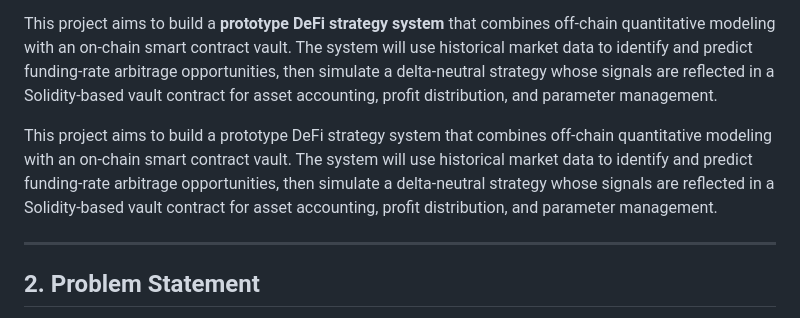
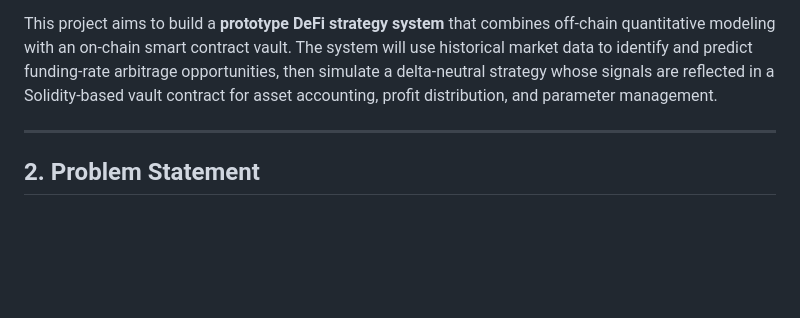
Before and after one commit to MengerWen/Deep-Learning-Based-Delta-Neutral-Statistical-Arbitrage-on-Perpetual-Funding-Rates, a Markdown page: README.md, the part around the change. Drawn GitHub-style; blank space fills up the shorter version.

Commit message:
26.4.5 21:20

```diff
--- a/README.md
+++ b/README.md
@@ -25,8 +25,6 @@ Perpetual futures are one of the most important instruments in crypto derivative
 However, funding rates and basis spreads often fluctuate significantly across time and market conditions. During periods of strong directional sentiment, leverage imbalance, or short-term price dislocation, funding rates may become abnormally high, low, or even switch sign. These dynamics create opportunities for **delta-neutral arbitrage** and **statistical trading strategies**, especially when funding-rate signals are combined with price spread and basis information. At the same time, these opportunities are difficult for ordinary users to capture systematically because they require data analysis, timing decisions, transaction-cost control, and risk management.
 
 This project aims to build a **prototype DeFi strategy system** that combines off-chain quantitative modeling with an on-chain smart contract vault. The system will use historical market data to identify and predict funding-rate arbitrage opportunities, then simulate a delta-neutral strategy whose signals are reflected in a Solidity-based vault contract for asset accounting, profit distribution, and parameter management.
-
-This project aims to build a prototype DeFi strategy system that combines off-chain quantitative modeling with an on-chain smart contract vault. The system will use historical market data to identify and predict funding-rate arbitrage opportunities, then simulate a delta-neutral strategy whose signals are reflected in a Solidity-based vault contract for asset accounting, profit distribution, and parameter management.
 
 ---
 
```
